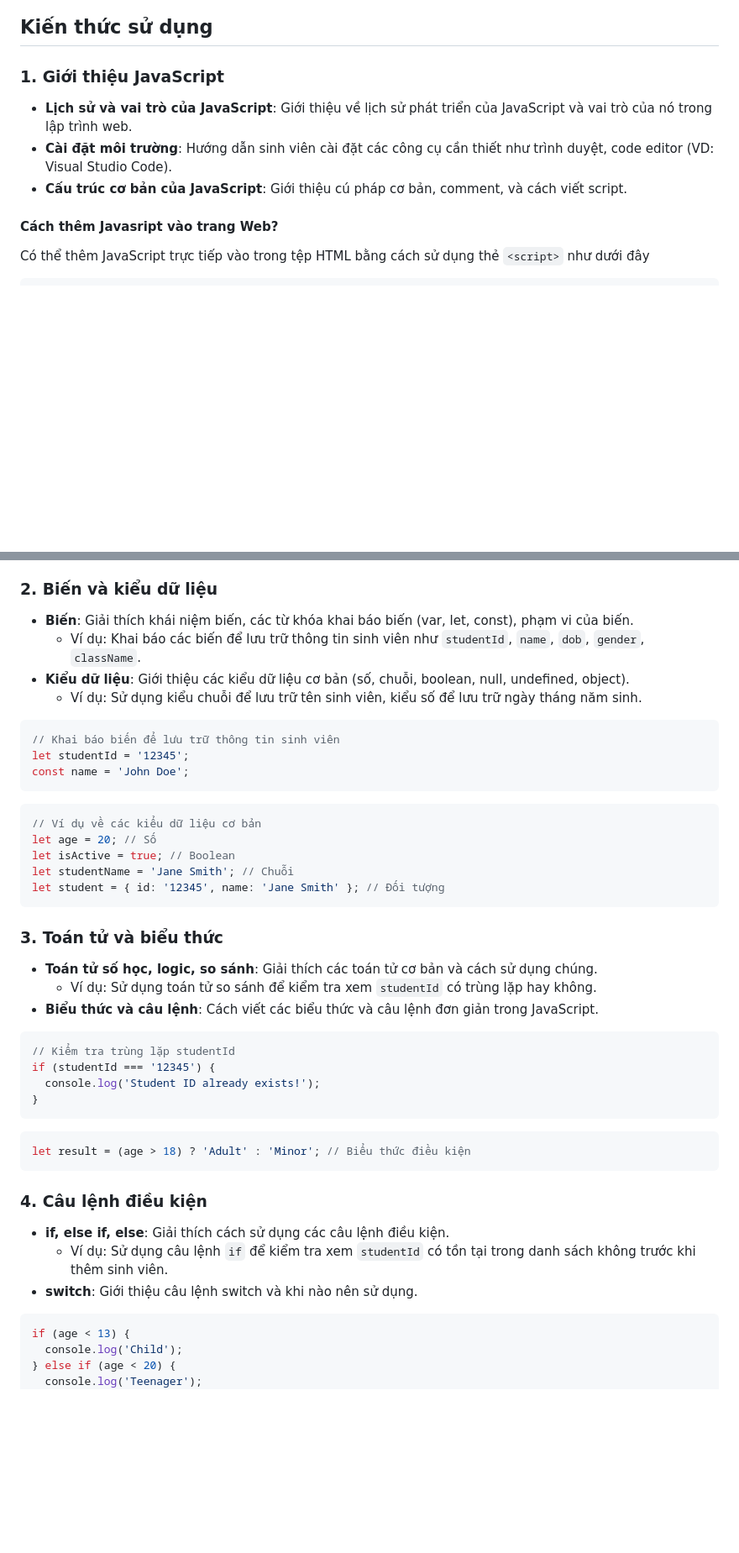
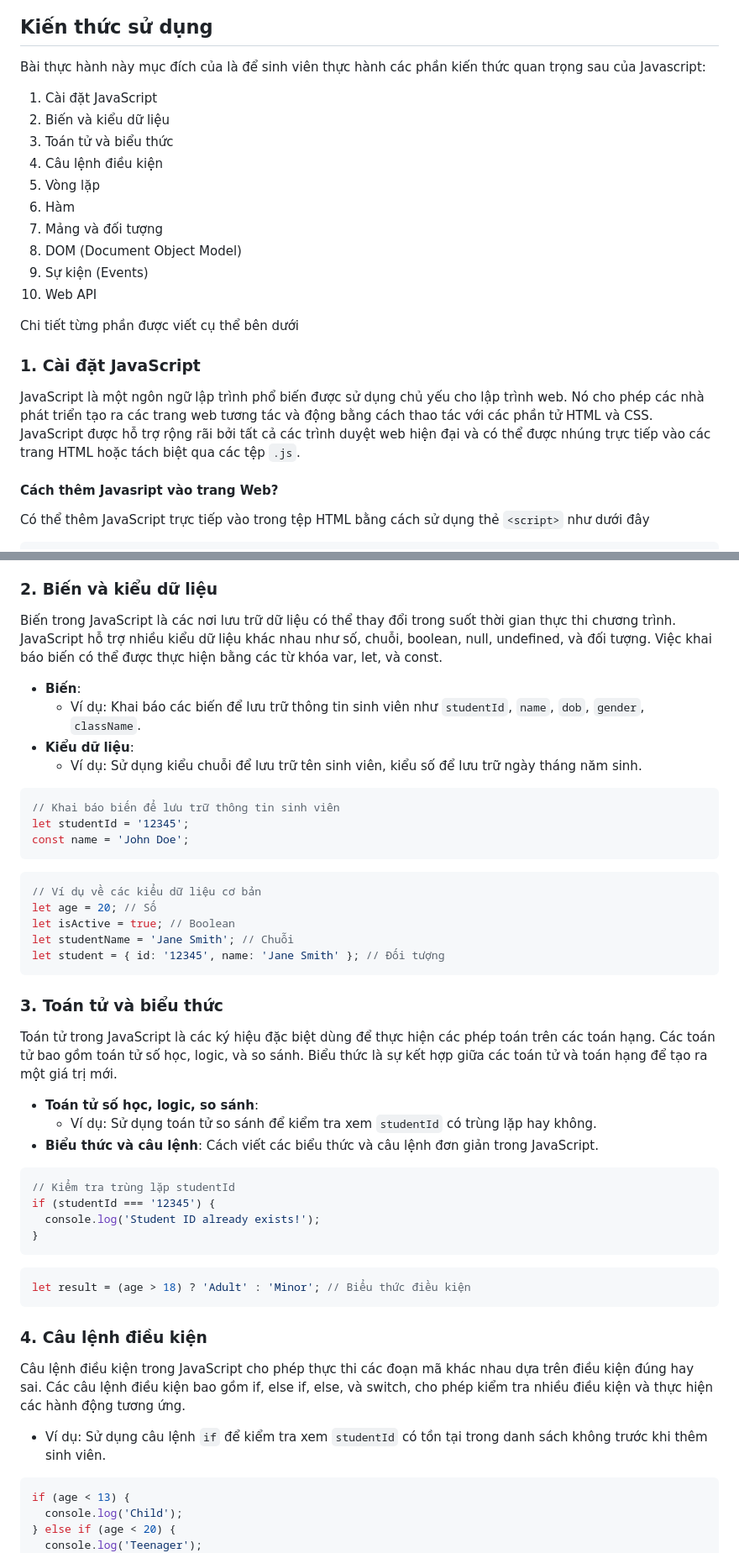
Before and after one commit to nghuuquyen/web-basic, a Markdown page: javascript-demo/student-management-v1/README.md, 2 parts joined by grey strips. Shown: that part at 84% size. GitHub-like rendering; blank space fills up the shorter version.

````diff
--- a/javascript-demo/student-management-v1/README.md
+++ b/javascript-demo/student-management-v1/README.md
@@ -7,10 +8,24 @@
 
 ## Kiến thức sử dụng
 
-### 1. Giới thiệu JavaScript
-- **Lịch sử và vai trò của JavaScript**: Giới thiệu về lịch sử phát triển của JavaScript và vai trò của nó trong lập trình web.
-- **Cài đặt môi trường**: Hướng dẫn sinh viên cài đặt các công cụ cần thiết như trình duyệt, code editor (VD: Visual Studio Code).
-- **Cấu trúc cơ bản của JavaScript**: Giới thiệu cú pháp cơ bản, comment, và cách viết script.
+Bài thực hành này mục đích của là để sinh viên thực hành các phần kiến thức quan trọng sau của Javascript:
+
+1) Cài đặt JavaScript
+2) Biến và kiểu dữ liệu
+3) Toán tử và biểu thức
+4) Câu lệnh điều kiện
+5) Vòng lặp
+6) Hàm
+7) Mảng và đối tượng
+8) DOM (Document Object Model)
+9) Sự kiện (Events)
+10) Web API
+
+Chi tiết từng phần được viết cụ thể bên dưới
+
+### 1. Cài đặt JavaScript
+JavaScript là một ngôn ngữ lập trình phổ biến được sử dụng chủ yếu cho lập trình web. Nó cho phép các nhà phát triển tạo ra các trang web tương tác và động bằng cách thao tác với các phần tử HTML và CSS. JavaScript được hỗ trợ rộng rãi bởi tất cả các trình duyệt web hiện đại và có thể được nhúng trực tiếp vào các trang HTML hoặc tách biệt qua các tệp `.js`.
+
 
 #### Cách thêm Javasript vào trang Web?
 
@@ -55,9 +70,11 @@ cũng có thể thêm JavaScript bằng cách sử dụng một tệp JavaScript
 - Thêm JavaScript vào cuối phần `<body>` đảm bảo rằng mã JavaScript sẽ được thực thi sau khi toàn bộ nội dung của trang đã được tải. Đây là cách phổ biến để thêm JavaScript, đặc biệt khi mã JavaScript cần tương tác với các phần tử DOM.
 
 ### 2. Biến và kiểu dữ liệu
-- **Biến**: Giải thích khái niệm biến, các từ khóa khai báo biến (var, let, const), phạm vi của biến.
+Biến trong JavaScript là các nơi lưu trữ dữ liệu có thể thay đổi trong suốt thời gian thực thi chương trình. JavaScript hỗ trợ nhiều kiểu dữ liệu khác nhau như số, chuỗi, boolean, null, undefined, và đối tượng. Việc khai báo biến có thể được thực hiện bằng các từ khóa var, let, và const.
+
+- **Biến**:
   - Ví dụ: Khai báo các biến để lưu trữ thông tin sinh viên như `studentId`, `name`, `dob`, `gender`, `className`.
-- **Kiểu dữ liệu**: Giới thiệu các kiểu dữ liệu cơ bản (số, chuỗi, boolean, null, undefined, object).
+- **Kiểu dữ liệu**:
   - Ví dụ: Sử dụng kiểu chuỗi để lưu trữ tên sinh viên, kiểu số để lưu trữ ngày tháng năm sinh.
 
 ```js
@@ -75,7 +92,10 @@ let student = { id: '12345', name: 'Jane Smith' }; // Đối tượng
 ```
 
 ### 3. Toán tử và biểu thức
-- **Toán tử số học, logic, so sánh**: Giải thích các toán tử cơ bản và cách sử dụng chúng.
+
+Toán tử trong JavaScript là các ký hiệu đặc biệt dùng để thực hiện các phép toán trên các toán hạng. Các toán tử bao gồm toán tử số học, logic, và so sánh. Biểu thức là sự kết hợp giữa các toán tử và toán hạng để tạo ra một giá trị mới.
+
+- **Toán tử số học, logic, so sánh**:
   - Ví dụ: Sử dụng toán tử so sánh để kiểm tra xem `studentId` có trùng lặp hay không.
 - **Biểu thức và câu lệnh**: Cách viết các biểu thức và câu lệnh đơn giản trong JavaScript.
 
@@ -92,9 +112,10 @@ let result = (age > 18) ? 'Adult' : 'Minor'; // Biểu thức điều kiện
 ```
 
 ### 4. Câu lệnh điều kiện
-- **if, else if, else**: Giải thích cách sử dụng các câu lệnh điều kiện.
-  - Ví dụ: Sử dụng câu lệnh `if` để kiểm tra xem `studentId` có tồn tại trong danh sách không trước khi thêm sinh viên.
-- **switch**: Giới thiệu câu lệnh switch và khi nào nên sử dụng.
+
+Câu lệnh điều kiện trong JavaScript cho phép thực thi các đoạn mã khác nhau dựa trên điều kiện đúng hay sai. Các câu lệnh điều kiện bao gồm if, else if, else, và switch, cho phép kiểm tra nhiều điều kiện và thực hiện các hành động tương ứng.
+
+- Ví dụ: Sử dụng câu lệnh `if` để kiểm tra xem `studentId` có tồn tại trong danh sách không trước khi thêm sinh viên.
 
 ```js
 if (age < 13) {
````
Also changed, not shown: other parts of javascript-demo/student-management-v1/README.md (+73 -11 lines).
